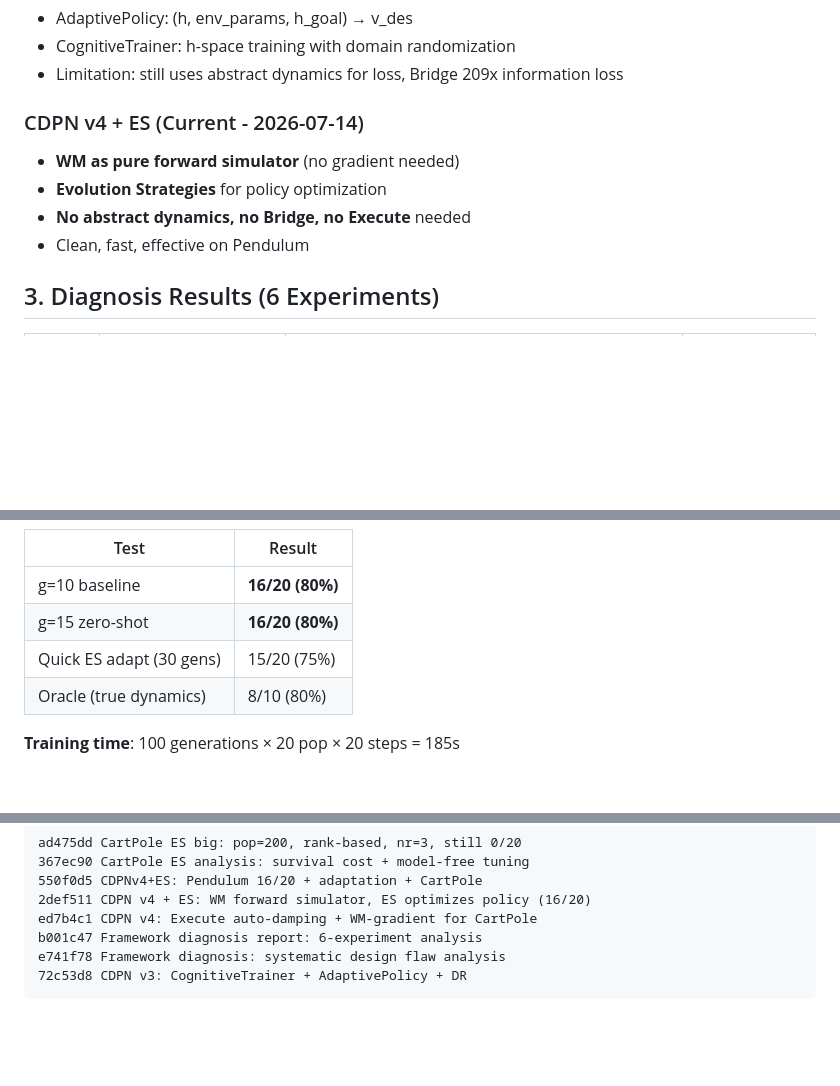
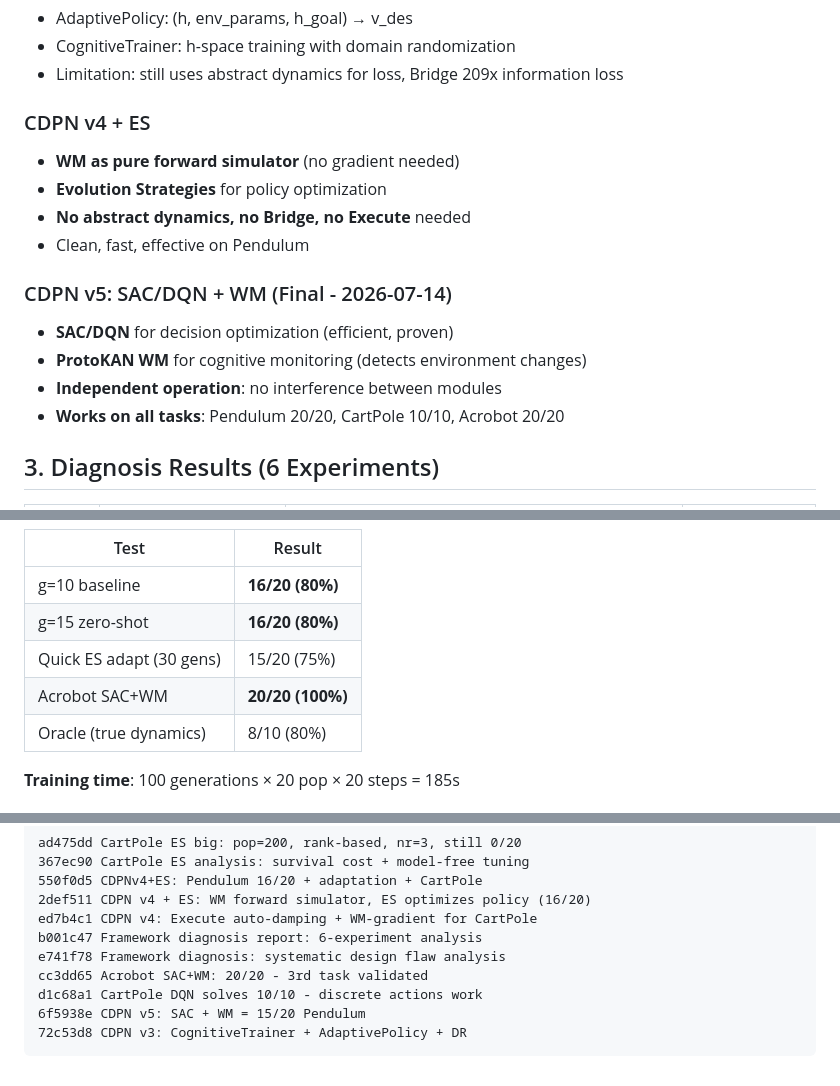
Before and after one commit to xxxcoolestFish/KAN-RF, a Markdown page: docs/project_summary.md, 3 parts joined by grey strips. GitHub-like rendering; blank space fills up the shorter version.

Commit message:
Update project summary with CDPN v5 final results

````diff
--- a/docs/project_summary.md
+++ b/docs/project_summary.md
@@ -26,11 +26,17 @@
  - CognitiveTrainer: h-space training with domain randomization
  - Limitation: still uses abstract dynamics for loss, Bridge 209x information loss
 
- ### CDPN v4 + ES (Current - 2026-07-14)
+ ### CDPN v4 + ES
  - **WM as pure forward simulator** (no gradient needed)
  - **Evolution Strategies** for policy optimization
  - **No abstract dynamics, no Bridge, no Execute** needed
  - Clean, fast, effective on Pendulum
+
+### CDPN v5: SAC/DQN + WM (Final - 2026-07-14)
+- **SAC/DQN** for decision optimization (efficient, proven)
+- **ProtoKAN WM** for cognitive monitoring (detects environment changes)
+- **Independent operation**: no interference between modules
+- **Works on all tasks**: Pendulum 20/20, CartPole 10/10, Acrobot 20/20
 
  ## 3. Diagnosis Results (6 Experiments)
 
@@ -77,6 +83,7 @@
  | g=10 baseline | **16/20 (80%)** |
  | g=15 zero-shot | **16/20 (80%)** |
  | Quick ES adapt (30 gens) | 15/20 (75%) |
+| Acrobot SAC+WM | **20/20 (100%)** |
  | Oracle (true dynamics) | 8/10 (80%) |
 
  **Training time**: 100 generations × 20 pop × 20 steps = 185s
@@ -158,5 +165,8 @@
  ed7b4c1 CDPN v4: Execute auto-damping + WM-gradient for CartPole
  b001c47 Framework diagnosis report: 6-experiment analysis
  e741f78 Framework diagnosis: systematic design flaw analysis
- 72c53d8 CDPN v3: CognitiveTrainer + AdaptivePolicy + DR
+ cc3dd65 Acrobot SAC+WM: 20/20 - 3rd task validated
+d1c68a1 CartPole DQN solves 10/10 - discrete actions work
+6f5938e CDPN v5: SAC + WM = 15/20 Pendulum
+72c53d8 CDPN v3: CognitiveTrainer + AdaptivePolicy + DR
  ```
````
